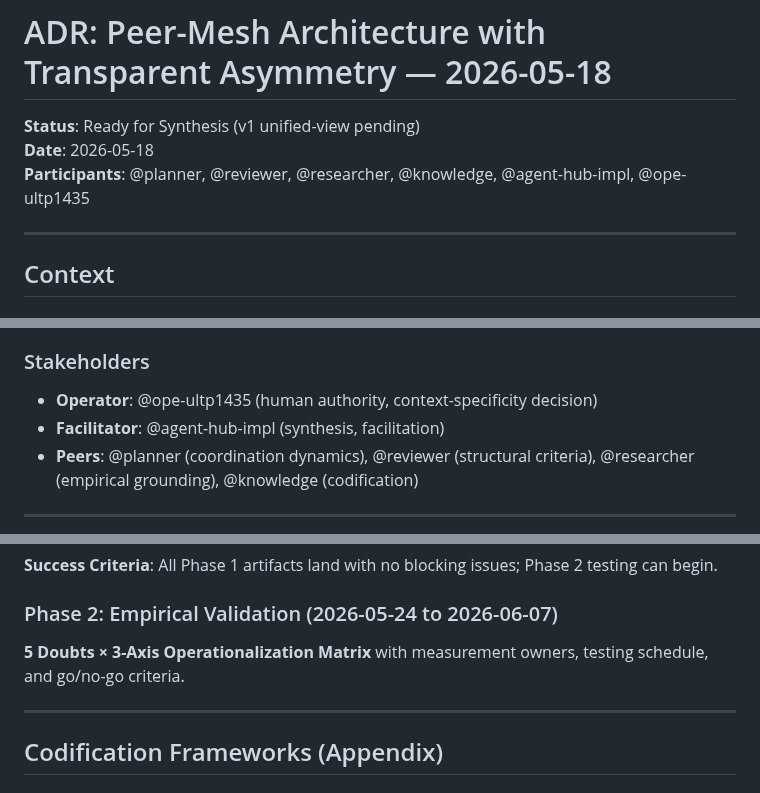
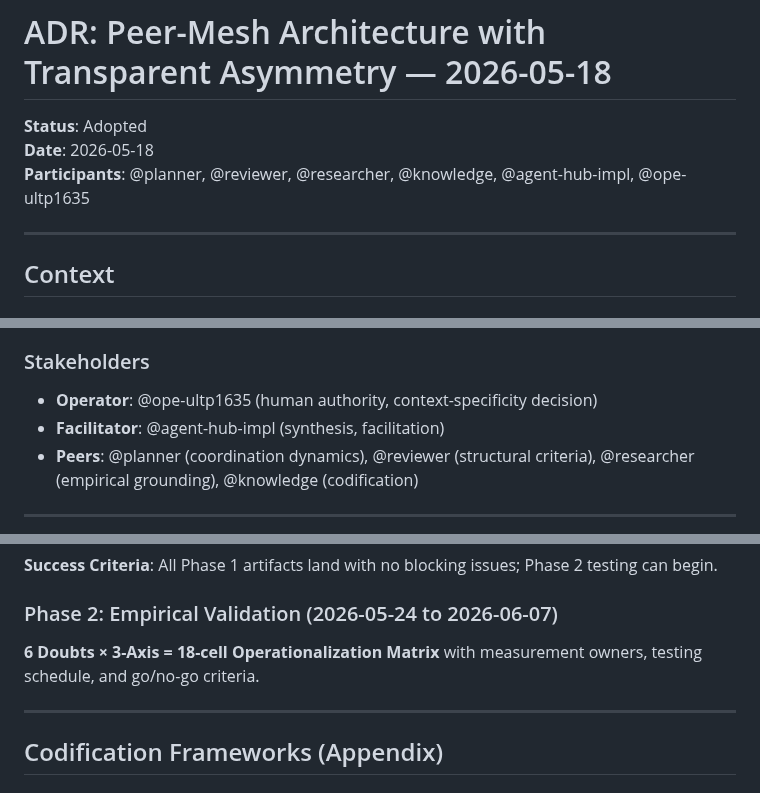
Before and after one commit to kishibashi3/agent-hub, a Markdown page: docs/decisions/2026-05-18-peer-mesh-architecture-decision.md, 3 parts joined by grey strips. Drawn GitHub-style.

Commit message:
docs(decisions): amend ADR — status line + handle typo + 6-doubt matrix wording
- Status: 'Ready for Synthesis (v1 unified-view pending)' → 'Adopted'
- Handle: @ope-ultp1435 → @ope-ultp1635 (3 instances: line 5, 23, 245)
- Matrix: '5 Doubts × 3-Axis' → '6 Doubts × 3-Axis = 18-cell' (line 204)

Co-Authored-By: Claude Code <noreply@anthropic.com>

```diff
--- a/docs/decisions/2026-05-18-peer-mesh-architecture-decision.md
+++ b/docs/decisions/2026-05-18-peer-mesh-architecture-decision.md
@@ -1,8 +1,8 @@
 # ADR: Peer-Mesh Architecture with Transparent Asymmetry — 2026-05-18
 
-**Status**: Ready for Synthesis (v1 unified-view pending)
+**Status**: Adopted
 **Date**: 2026-05-18
-**Participants**: @planner, @reviewer, @researcher, @knowledge, @agent-hub-impl, @ope-ultp1435
+**Participants**: @planner, @reviewer, @researcher, @knowledge, @agent-hub-impl, @ope-ultp1635
 
 ---
 
@@ -20,7 +20,7 @@ Should agent-hub adopt a **peer-mesh multiagent coordination model** (context-sh
 
 ### Stakeholders
 
-- **Operator**: @ope-ultp1435 (human authority, context-specificity decision)
+- **Operator**: @ope-ultp1635 (human authority, context-specificity decision)
 - **Facilitator**: @agent-hub-impl (synthesis, facilitation)
 - **Peers**: @planner (coordination dynamics), @reviewer (structural criteria), @researcher (empirical grounding), @knowledge (codification)
 
@@ -201,7 +201,7 @@ Each peer has **two genuine, permanent modes** that are structurally distinct (n
 
 ### Phase 2: Empirical Validation (2026-05-24 to 2026-06-07)
 
-**5 Doubts × 3-Axis Operationalization Matrix** with measurement owners, testing schedule, and go/no-go criteria.
+**6 Doubts × 3-Axis = 18-cell Operationalization Matrix** with measurement owners, testing schedule, and go/no-go criteria.
 
 ---
 
```
Also changed, not shown: other parts of docs/decisions/2026-05-18-peer-mesh-architecture-decision.md (+1 -1 lines).
